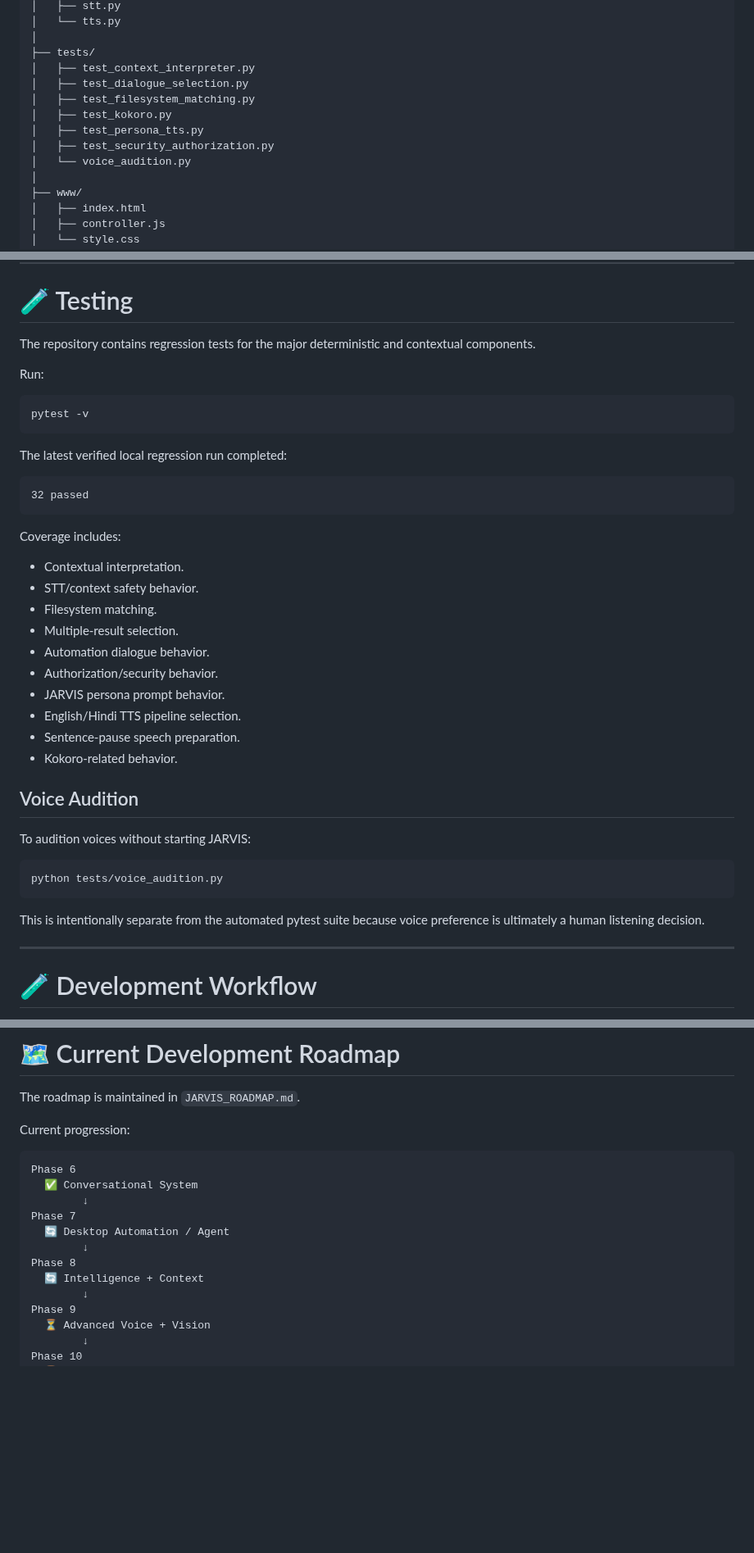
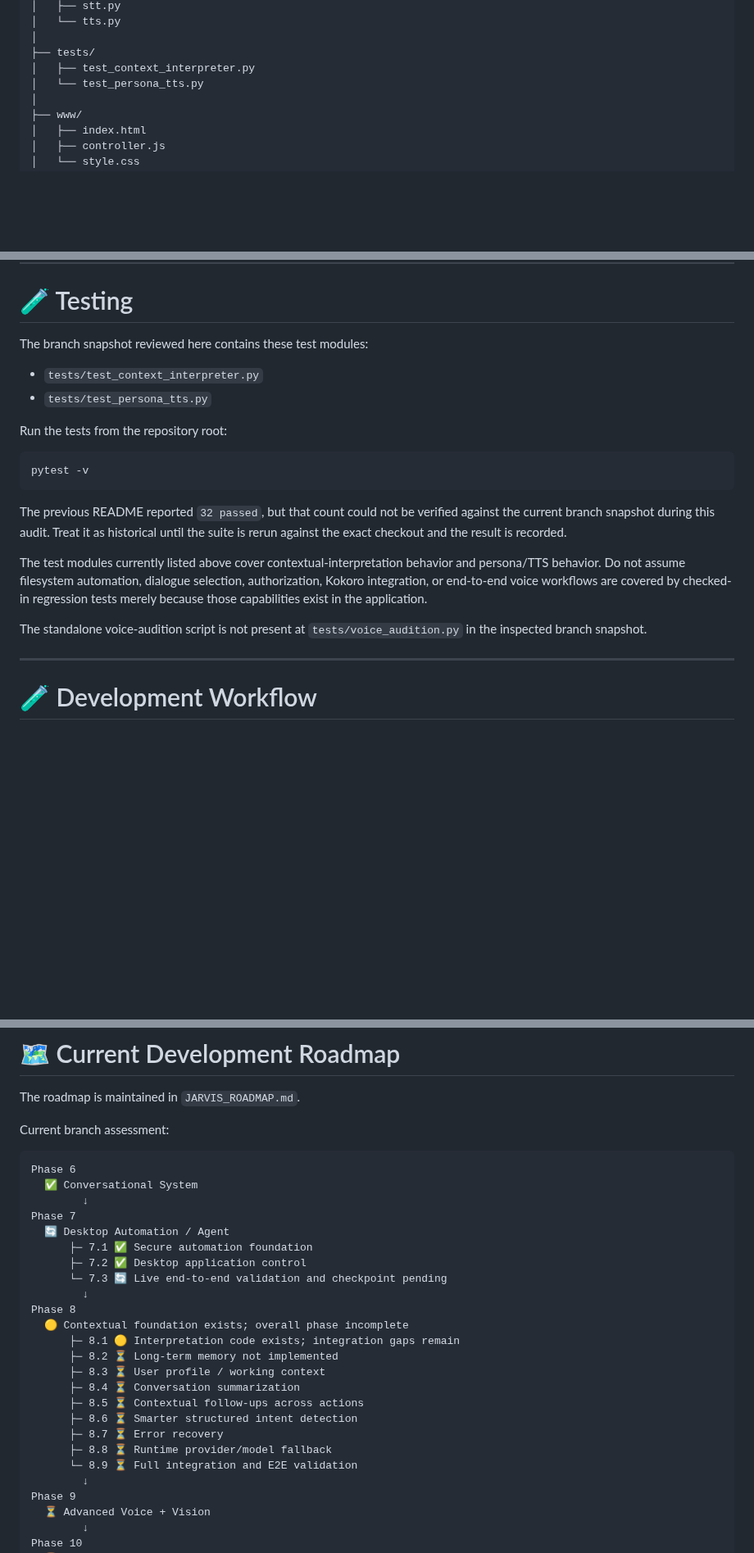
Before and after one commit to AbhiDevLab/J.A.R.V.I.S, a Markdown page: README.md, 3 parts joined by grey strips. Shown at 82% size. Rendered like a GitHub page; blank space fills up the shorter version.

Commit message:
docs: align README with test-jarvis implementation status

```diff
--- a/README.md
+++ b/README.md
@@ -529,12 +513,7 @@ J.A.R.V.I.S/
 │
 ├── tests/
 │   ├── test_context_interpreter.py
-│   ├── test_dialogue_selection.py
-│   ├── test_filesystem_matching.py
-│   ├── test_kokoro.py
-│   ├── test_persona_tts.py
-│   ├── test_security_authorization.py
-│   └── voice_audition.py
+│   └── test_persona_tts.py
 │
 ├── www/
 │   ├── index.html
@@ -695,42 +674,22 @@ When `run.py` is used, the application manages the main JARVIS process and hotwo
 
 # 🧪 Testing
 
-The repository contains regression tests for the major deterministic and contextual components.
+The branch snapshot reviewed here contains these test modules:
 
-Run:
+- `tests/test_context_interpreter.py`
+- `tests/test_persona_tts.py`
+
+Run the tests from the repository root:
 
 ~~~bash
 pytest -v
 ~~~
 
-The latest verified local regression run completed:
+The previous README reported `32 passed`, but that count could not be verified against the current branch snapshot during this audit. Treat it as historical until the suite is rerun against the exact checkout and the result is recorded.
 
-~~~text
-32 passed
-~~~
+The test modules currently listed above cover contextual-interpretation behavior and persona/TTS behavior. Do not assume filesystem automation, dialogue selection, authorization, Kokoro integration, or end-to-end voice workflows are covered by checked-in regression tests merely because those capabilities exist in the application.
 
-Coverage includes:
-
-- Contextual interpretation.
-- STT/context safety behavior.
-- Filesystem matching.
-- Multiple-result selection.
-- Automation dialogue behavior.
-- Authorization/security behavior.
-- JARVIS persona prompt behavior.
-- English/Hindi TTS pipeline selection.
-- Sentence-pause speech preparation.
-- Kokoro-related behavior.
-
-## Voice Audition
-
-To audition voices without starting JARVIS:
-
-~~~bash
-python tests/voice_audition.py
-~~~
-
-This is intentionally separate from the automated pytest suite because voice preference is ultimately a human listening decision.
+The standalone voice-audition script is not present at `tests/voice_audition.py` in the inspected branch snapshot.
 
 ---
 
@@ -758,7 +717,7 @@ This avoids using the entire application as the only test harness.
 
 The roadmap is maintained in `JARVIS_ROADMAP.md`.
 
-Current progression:
+Current branch assessment:
 
 ~~~text
 Phase 6
@@ -766,9 +725,21 @@ Phase 6
         ↓
 Phase 7
   🔄 Desktop Automation / Agent
+      ├─ 7.1 ✅ Secure automation foundation
+      ├─ 7.2 ✅ Desktop application control
+      └─ 7.3 🔄 Live end-to-end validation and checkpoint pending
         ↓
 Phase 8
-  🔄 Intelligence + Context
+  🟡 Contextual foundation exists; overall phase incomplete
+      ├─ 8.1 🟡 Interpretation code exists; integration gaps remain
+      ├─ 8.2 ⏳ Long-term memory not implemented
+      ├─ 8.3 ⏳ User profile / working context
+      ├─ 8.4 ⏳ Conversation summarization
+      ├─ 8.5 ⏳ Contextual follow-ups across actions
+      ├─ 8.6 ⏳ Smarter structured intent detection
+      ├─ 8.7 ⏳ Error recovery
+      ├─ 8.8 ⏳ Runtime provider/model fallback
+      └─ 8.9 ⏳ Full integration and E2E validation
         ↓
 Phase 9
   ⏳ Advanced Voice + Vision
```
Also changed, not shown: other parts of README.md (+17 -21 lines).
